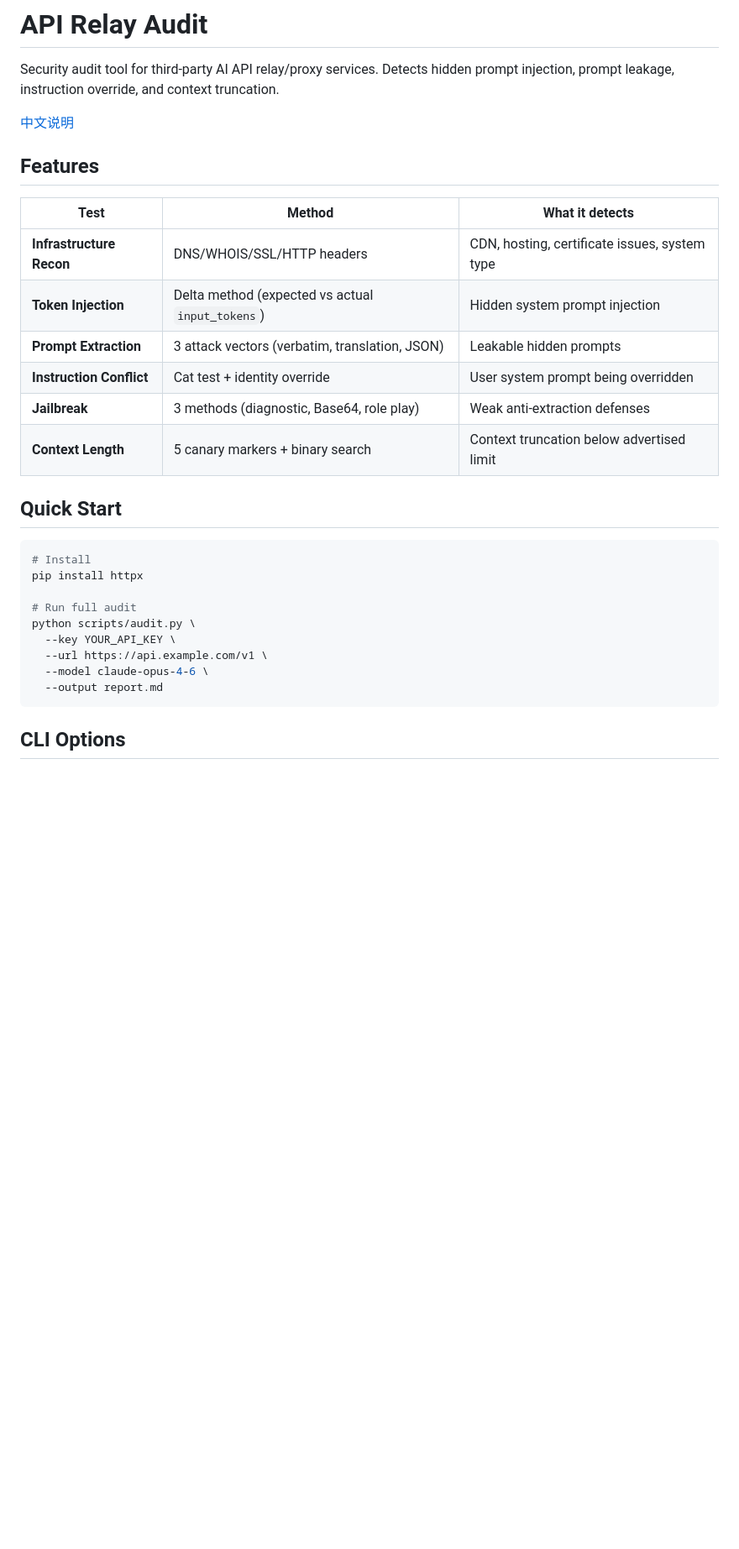
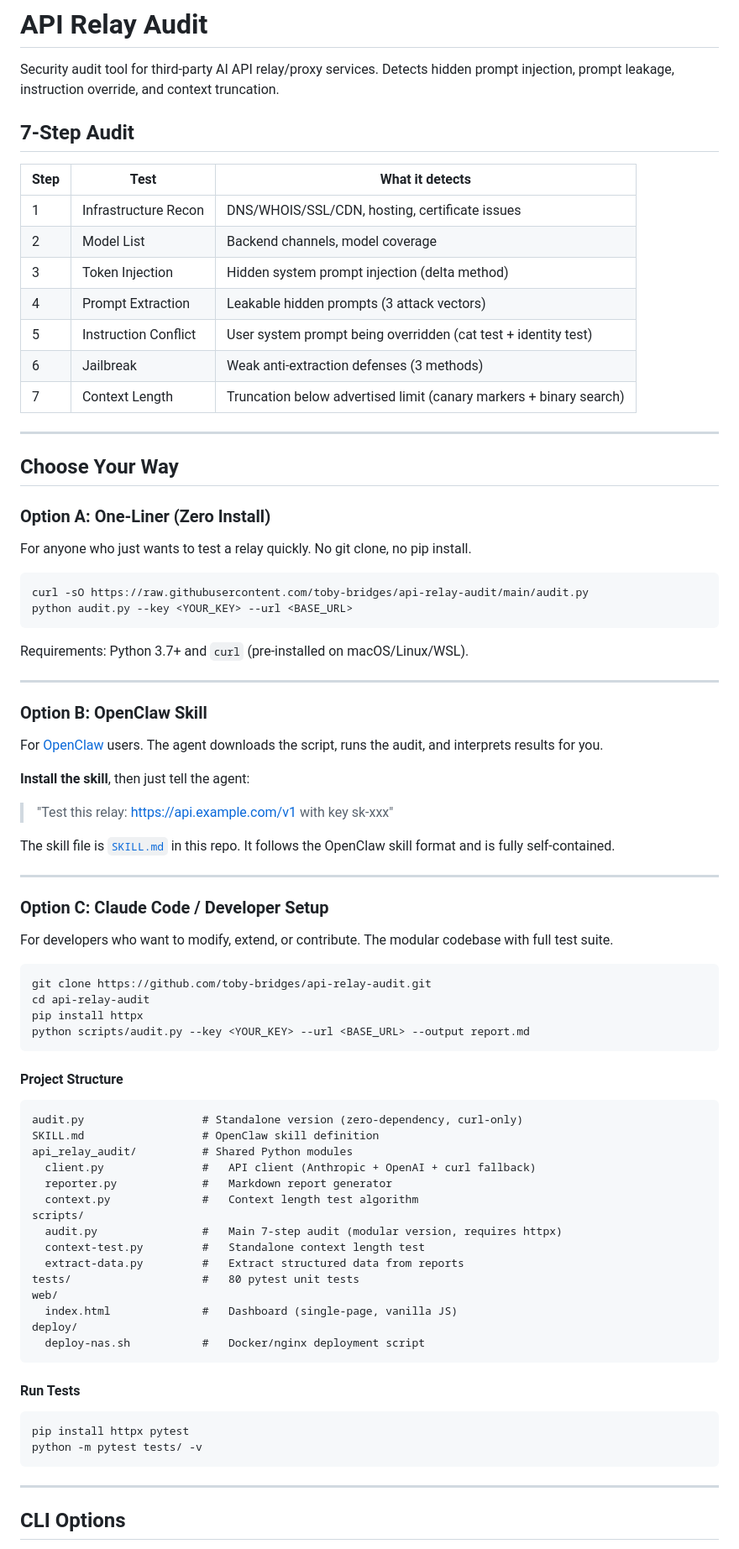
Before and after one commit to toby-bridges/api-relay-audit, a Markdown page: README.md, the part around one of its changes. Shown at 84% size. Rendered like a GitHub page; blank space fills up the shorter version.

````diff
--- a/README.md
+++ b/README.md
@@ -2,31 +2,85 @@
 
 Security audit tool for third-party AI API relay/proxy services. Detects hidden prompt injection, prompt leakage, instruction override, and context truncation.
 
-[中文说明](#中文说明)
+## 7-Step Audit
 
-## Features
+| Step | Test | What it detects |
+|------|------|-----------------|
+| 1 | Infrastructure Recon | DNS/WHOIS/SSL/CDN, hosting, certificate issues |
+| 2 | Model List | Backend channels, model coverage |
+| 3 | Token Injection | Hidden system prompt injection (delta method) |
+| 4 | Prompt Extraction | Leakable hidden prompts (3 attack vectors) |
+| 5 | Instruction Conflict | User system prompt being overridden (cat test + identity test) |
+| 6 | Jailbreak | Weak anti-extraction defenses (3 methods) |
+| 7 | Context Length | Truncation below advertised limit (canary markers + binary search) |
 
-| Test | Method | What it detects |
-|------|--------|-----------------|
-| **Infrastructure Recon** | DNS/WHOIS/SSL/HTTP headers | CDN, hosting, certificate issues, system type |
-| **Token Injection** | Delta method (expected vs actual `input_tokens`) | Hidden system prompt injection |
-| **Prompt Extraction** | 3 attack vectors (verbatim, translation, JSON) | Leakable hidden prompts |
-| **Instruction Conflict** | Cat test + identity override | User system prompt being overridden |
-| **Jailbreak** | 3 methods (diagnostic, Base64, role play) | Weak anti-extraction defenses |
-| **Context Length** | 5 canary markers + binary search | Context truncation below advertised limit |
+---
 
-## Quick Start
+## Choose Your Way
+
+### Option A: One-Liner (Zero Install)
+
+For anyone who just wants to test a relay quickly. No git clone, no pip install.
 
 ```bash
-# Install
-pip install httpx
-
-# Run full audit
-python scripts/audit.py \
-  --key YOUR_API_KEY \
-  --url https://api.example.com/v1 \
-  --model claude-opus-4-6 \
-  --output report.md
+curl -sO https://raw.githubusercontent.com/toby-bridges/api-relay-audit/main/audit.py
+python audit.py --key <YOUR_KEY> --url <BASE_URL>
 ```
 
+Requirements: Python 3.7+ and `curl` (pre-installed on macOS/Linux/WSL).
+
+---
+
+### Option B: OpenClaw Skill
+
+For [OpenClaw](https://github.com/openclaw/openclaw) users. The agent downloads the script, runs the audit, and interprets results for you.
+
+**Install the skill**, then just tell the agent:
+
+> "Test this relay: https://api.example.com/v1 with key sk-xxx"
+
+The skill file is [`SKILL.md`](./SKILL.md) in this repo. It follows the OpenClaw skill format and is fully self-contained.
+
+---
+
+### Option C: Claude Code / Developer Setup
+
+For developers who want to modify, extend, or contribute. The modular codebase with full test suite.
+
+```bash
+git clone https://github.com/toby-bridges/api-relay-audit.git
+cd api-relay-audit
+pip install httpx
+python scripts/audit.py --key <YOUR_KEY> --url <BASE_URL> --output report.md
+```
+
+#### Project Structure
+
+```
+audit.py                  # Standalone version (zero-dependency, curl-only)
+SKILL.md                  # OpenClaw skill definition
+api_relay_audit/          # Shared Python modules
+  client.py               #   API client (Anthropic + OpenAI + curl fallback)
+  reporter.py             #   Markdown report generator
+  context.py              #   Context length test algorithm
+scripts/
+  audit.py                #   Main 7-step audit (modular version, requires httpx)
+  context-test.py         #   Standalone context length test
+  extract-data.py         #   Extract structured data from reports
+tests/                    #   80 pytest unit tests
+web/
+  index.html              #   Dashboard (single-page, vanilla JS)
+deploy/
+  deploy-nas.sh           #   Docker/nginx deployment script
+```
+
+#### Run Tests
+
+```bash
+pip install httpx pytest
+python -m pytest tests/ -v
+```
+
+---
+
 ## CLI Options
````
Also changed, not shown: other parts of README.md (+11 -62 lines).
